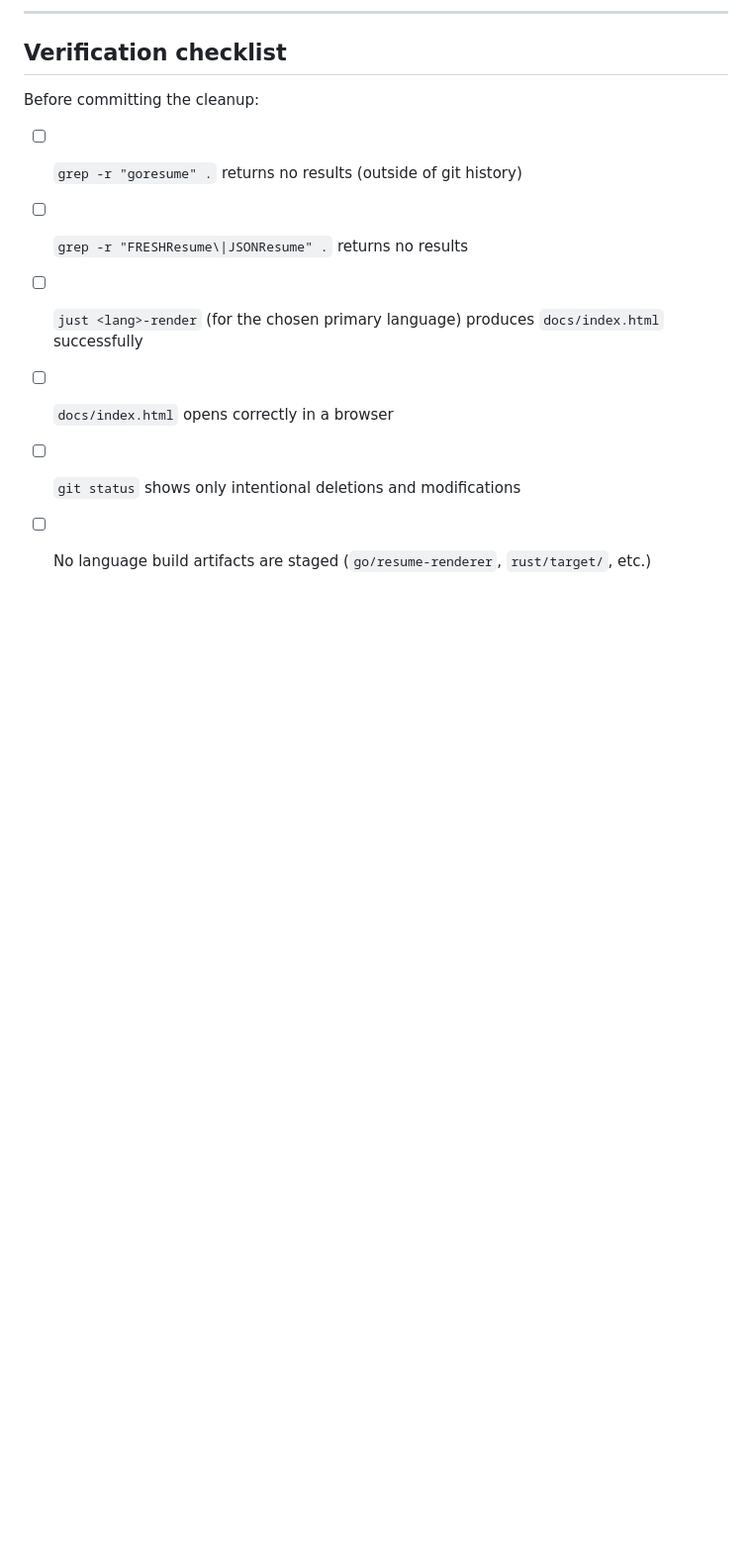
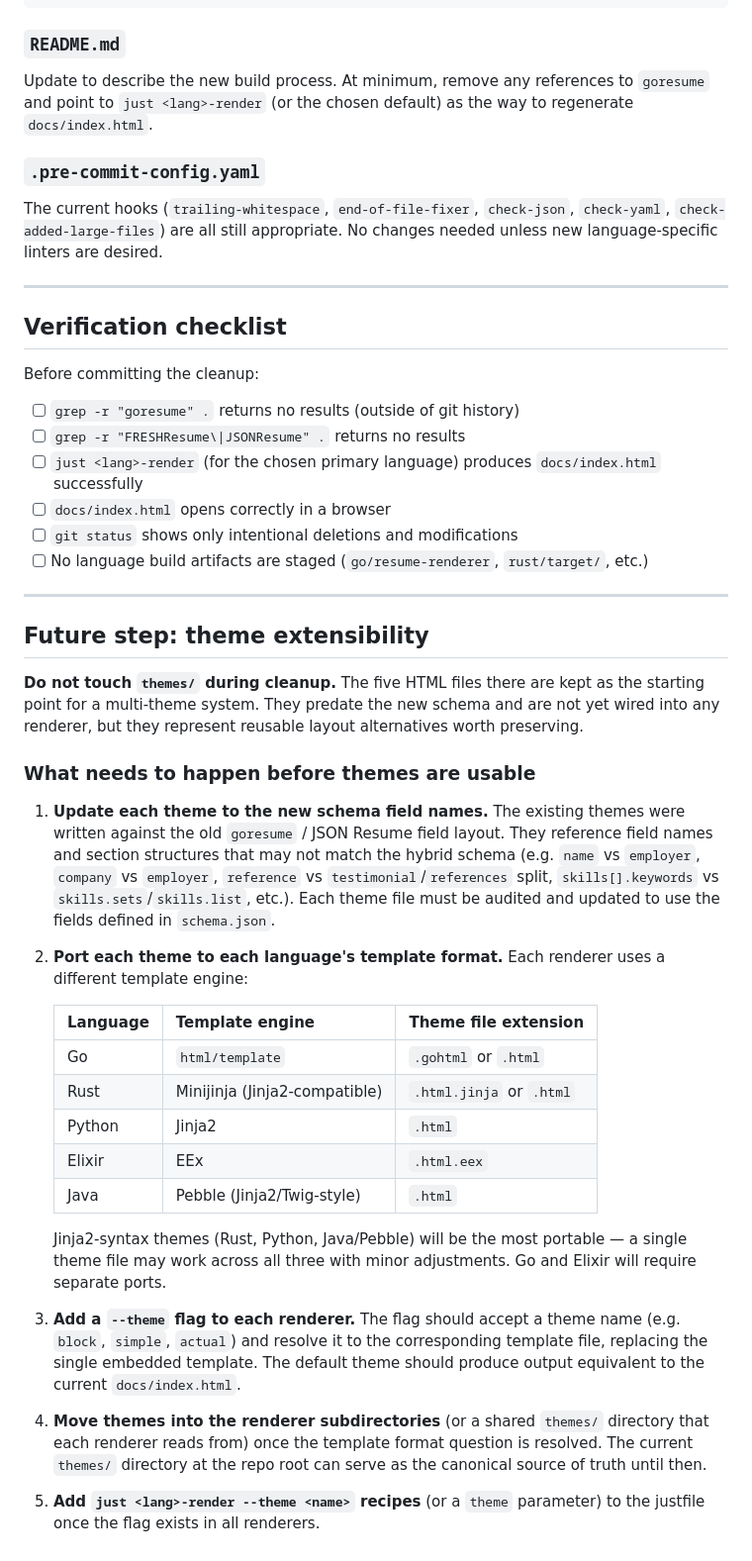
Before and after one commit to StephenBrown2/resume, a Markdown page: plans/cleanup.md, the part around one of its changes. Shown at 99% size. Rendered like a GitHub page; blank space fills up the shorter version.

Commit message:
Preserve themes/ and document multi-theme extensibility plan
Remove themes/ from the delete list — the existing HTML files are kept
as the starting point for a selectable-theme system. Add a future-step
section covering schema field migration, per-engine template porting,
--theme flag design, and justfile integration.

Co-Authored-By: Claude Sonnet 4.6 <noreply@anthropic.com>

```diff
--- a/plans/cleanup.md
+++ b/plans/cleanup.md
@@ -154,3 +142,31 @@ Before committing the cleanup:
 - [ ] `docs/index.html` opens correctly in a browser
 - [ ] `git status` shows only intentional deletions and modifications
 - [ ] No language build artifacts are staged (`go/resume-renderer`, `rust/target/`, etc.)
+
+---
+
+## Future step: theme extensibility
+
+**Do not touch `themes/` during cleanup.** The five HTML files there are kept as the starting point for a multi-theme system. They predate the new schema and are not yet wired into any renderer, but they represent reusable layout alternatives worth preserving.
+
+### What needs to happen before themes are usable
+
+1. **Update each theme to the new schema field names.** The existing themes were written against the old `goresume` / JSON Resume field layout. They reference field names and section structures that may not match the hybrid schema (e.g. `name` vs `employer`, `company` vs `employer`, `reference` vs `testimonial`/`references` split, `skills[].keywords` vs `skills.sets`/`skills.list`, etc.). Each theme file must be audited and updated to use the fields defined in `schema.json`.
+
+2. **Port each theme to each language's template format.** Each renderer uses a different template engine:
+
+   | Language | Template engine | Theme file extension |
+   |---|---|---|
+   | Go | `html/template` | `.gohtml` or `.html` |
+   | Rust | Minijinja (Jinja2-compatible) | `.html.jinja` or `.html` |
+   | Python | Jinja2 | `.html` |
+   | Elixir | EEx | `.html.eex` |
+   | Java | Pebble (Jinja2/Twig-style) | `.html` |
+
+   Jinja2-syntax themes (Rust, Python, Java/Pebble) will be the most portable — a single theme file may work across all three with minor adjustments. Go and Elixir will require separate ports.
+
+3. **Add a `--theme` flag to each renderer.** The flag should accept a theme name (e.g. `block`, `simple`, `actual`) and resolve it to the corresponding template file, replacing the single embedded template. The default theme should produce output equivalent to the current `docs/index.html`.
+
+4. **Move themes into the renderer subdirectories** (or a shared `themes/` directory that each renderer reads from) once the template format question is resolved. The current `themes/` directory at the repo root can serve as the canonical source of truth until then.
+
+5. **Add `just <lang>-render --theme <name>` recipes** (or a `theme` parameter) to the justfile once the flag exists in all renderers.
```
Also changed, not shown: other parts of plans/cleanup.md (+0 -12 lines).
